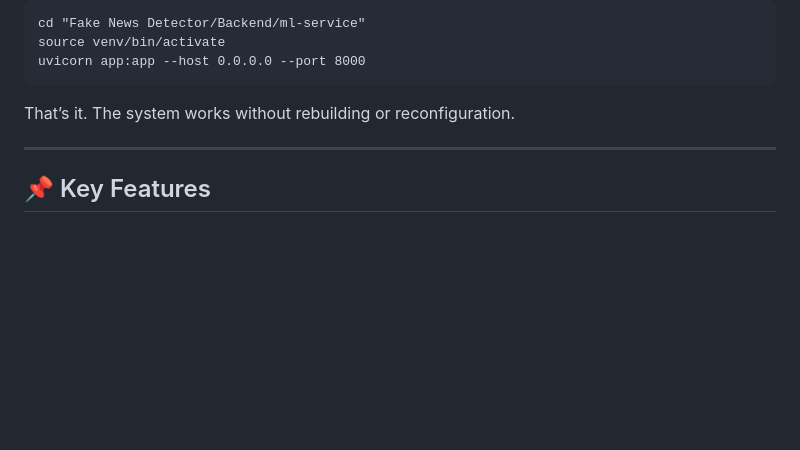
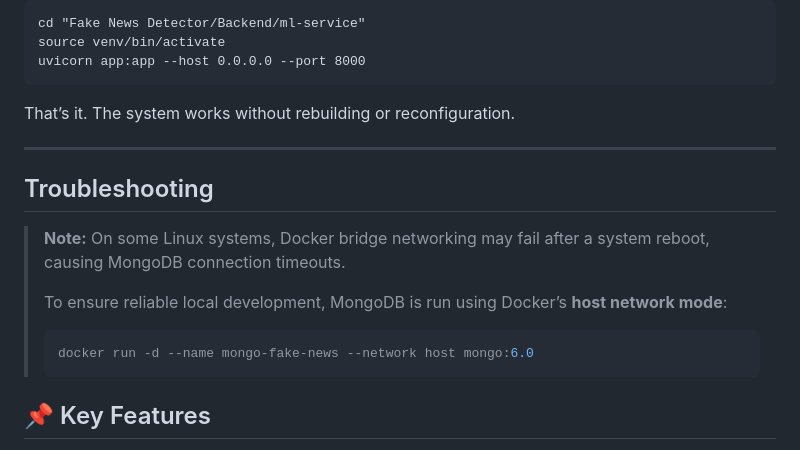
Before and after one commit to SawanChoudhary-2486/Fake-News-Detector, a Markdown page: README.md, the part around the change. Rendered like a GitHub page; blank space fills up the shorter version.

````diff
--- a/README.md
+++ b/README.md
@@ -196,6 +196,16 @@ That’s it. The system works without rebuilding or reconfiguration.
 
 ---
 
+## Troubleshooting
+
+> **Note:** On some Linux systems, Docker bridge networking may fail after a system reboot, causing MongoDB connection timeouts.
+>
+> To ensure reliable local development, MongoDB is run using Docker’s **host network mode**:
+>
+> ```bash
+> docker run -d --name mongo-fake-news --network host mongo:6.0
+> ```
+
 ## 📌 Key Features
 
 * Fake vs Real classification
````
